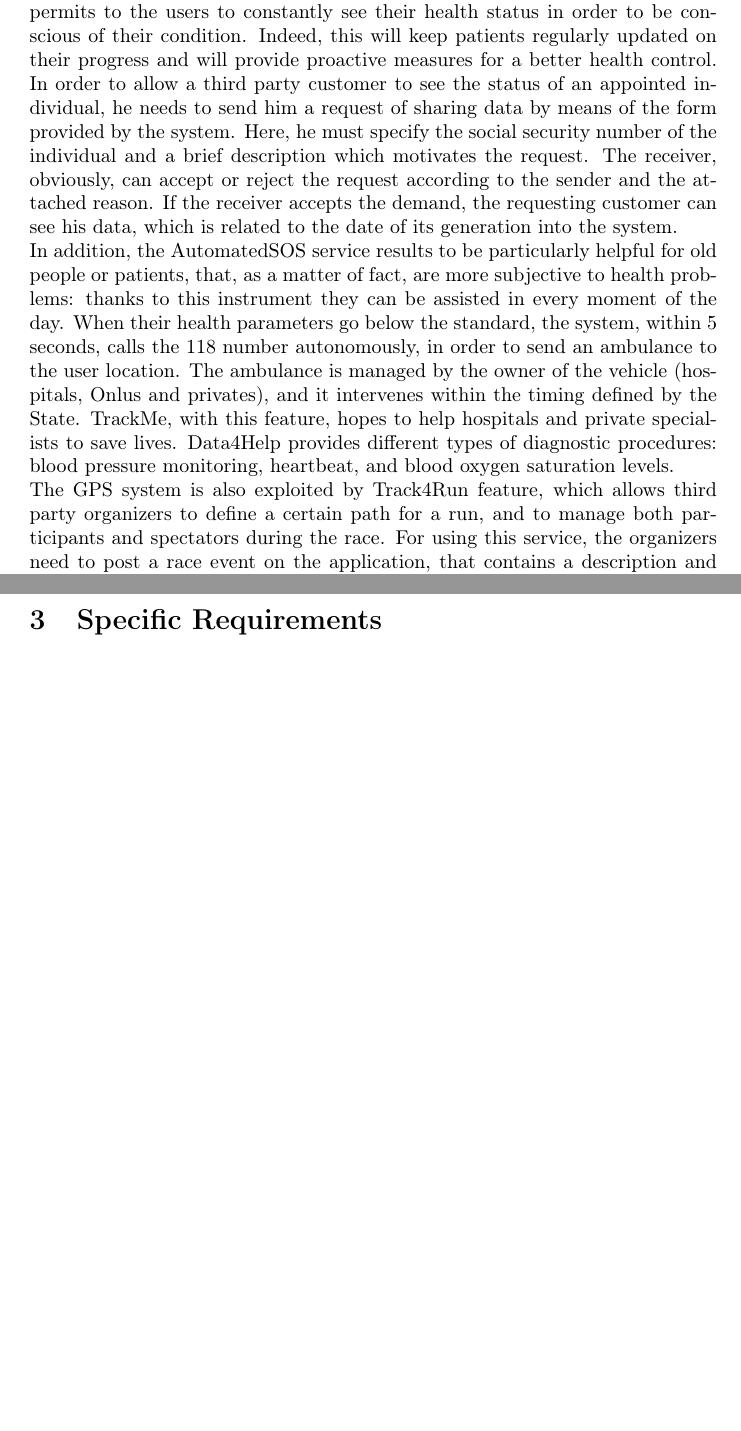
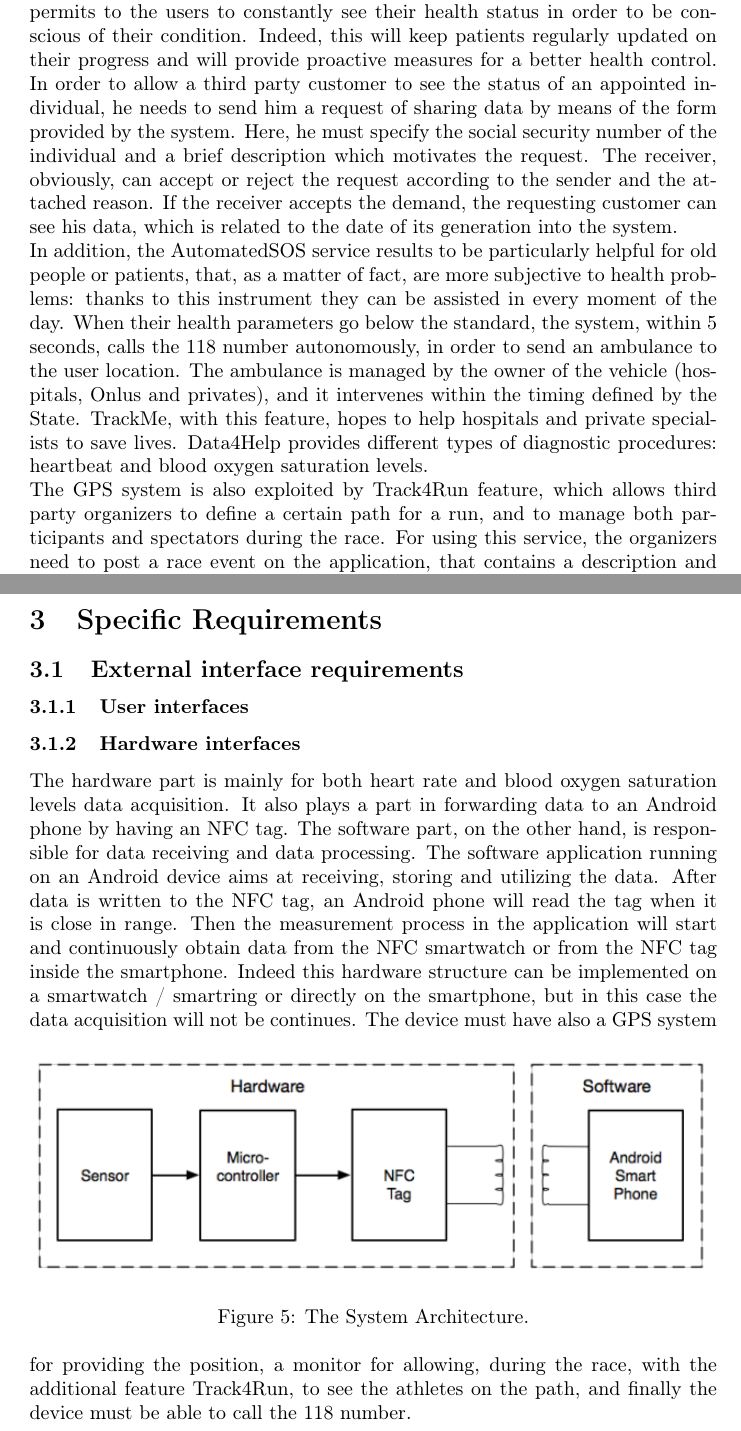
Before and after one commit to tangtang95/PoianiTibaldiZhou, a LaTeX document (RASD/main.tex, which reads RASD/introductionFolder/scope.tex, RASD/requirementsFolder/InterfaceRequirements.tex): two parts of pages 4 and 10 of 13, joined at a grey line, cut so that both start at the same text, the shorter picture padded with empty space. Compiled offline with pdfLaTeX.

Commit message:
add InterfaceRequirements

```diff
--- a/RASD/introductionFolder/scope.tex
+++ b/RASD/introductionFolder/scope.tex
@@ -12,7 +12,7 @@
 When their health parameters go below the standard, the system, within 5 seconds, calls the 118 number autonomously, in order to send an ambulance to the user location.
 The ambulance is managed by the owner of the vehicle (hospitals, Onlus and privates), and it intervenes within the timing defined by the State.
 TrackMe, with this feature, hopes to help hospitals and private specialists to save lives.
-Data4Help provides different types of diagnostic procedures: blood pressure monitoring, heartbeat, and blood oxygen saturation levels.\\
+Data4Help provides different types of diagnostic procedures:  heartbeat and blood oxygen saturation levels.\\
 The GPS system is also exploited by Track4Run feature, which allows third party organizers to define a certain path for a run, and to manage both participants and spectators during the race.
 For using this service, the organizers need to post a race event on the application, that contains a description and a timetable.
 Then, all the interested people (i.e. both runner and spectators) must sign up to the race in their specific section.
--- /dev/null
+++ b/RASD/requirementsFolder/InterfaceRequirements.tex
@@ -0,0 +1,11 @@
+\subsection{External interface requirements}
+\subsubsection{User interfaces}
+
+\subsubsection{Hardware interfaces}
+The hardware part is mainly for both heart rate and blood oxygen saturation levels data acquisition. It also plays a part in forwarding data to an Android phone by having an NFC tag. The software part, on the other hand, is responsible for data receiving and data processing. The software application running on an Android device aims at receiving, storing and utilizing the data. After data is written to the NFC tag, an Android phone will read the tag when it is close in range. Then the measurement process in the application will start and continuously obtain data from the NFC smartwatch or from the NFC tag inside the smartphone. Indeed this hardware structure can be implemented on a smartwatch / smartring or directly on the smartphone, but in this case the data acquisition will not be continues.
+\begin{figure}[h!]
+  \includegraphics[width=\linewidth]{Images/hardware}
+  \caption{The System Architecture.}
+  \label{fig:The System Architecture}
+\end{figure}
+The device must have also a GPS system for providing the position, a monitor for allowing, during the race, with the additional feature Track4Run, to see the athletes on the path, and finally the device must be able to call the 118 number.
```
Also changed, not shown: RASD/requirement.tex (+2 -0 lines), RASD/Images/hardware.png (added), RASD/main.pdf.
